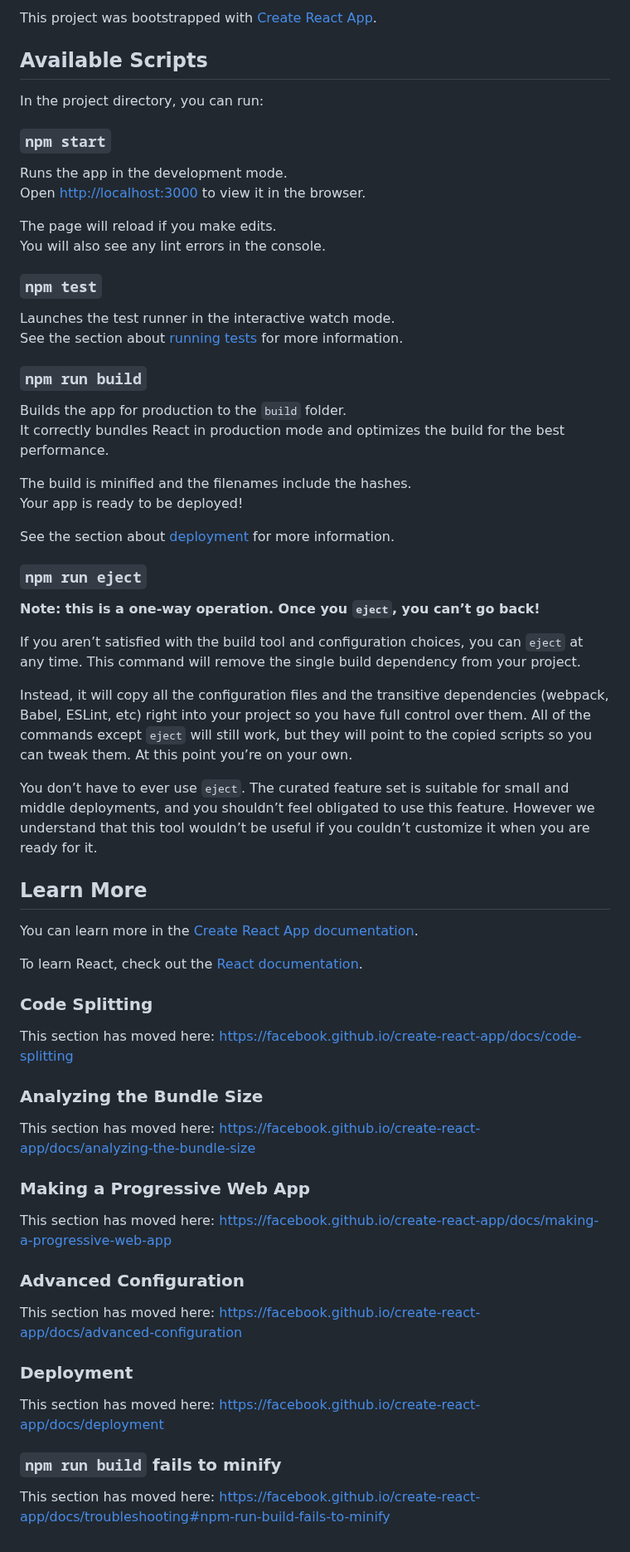
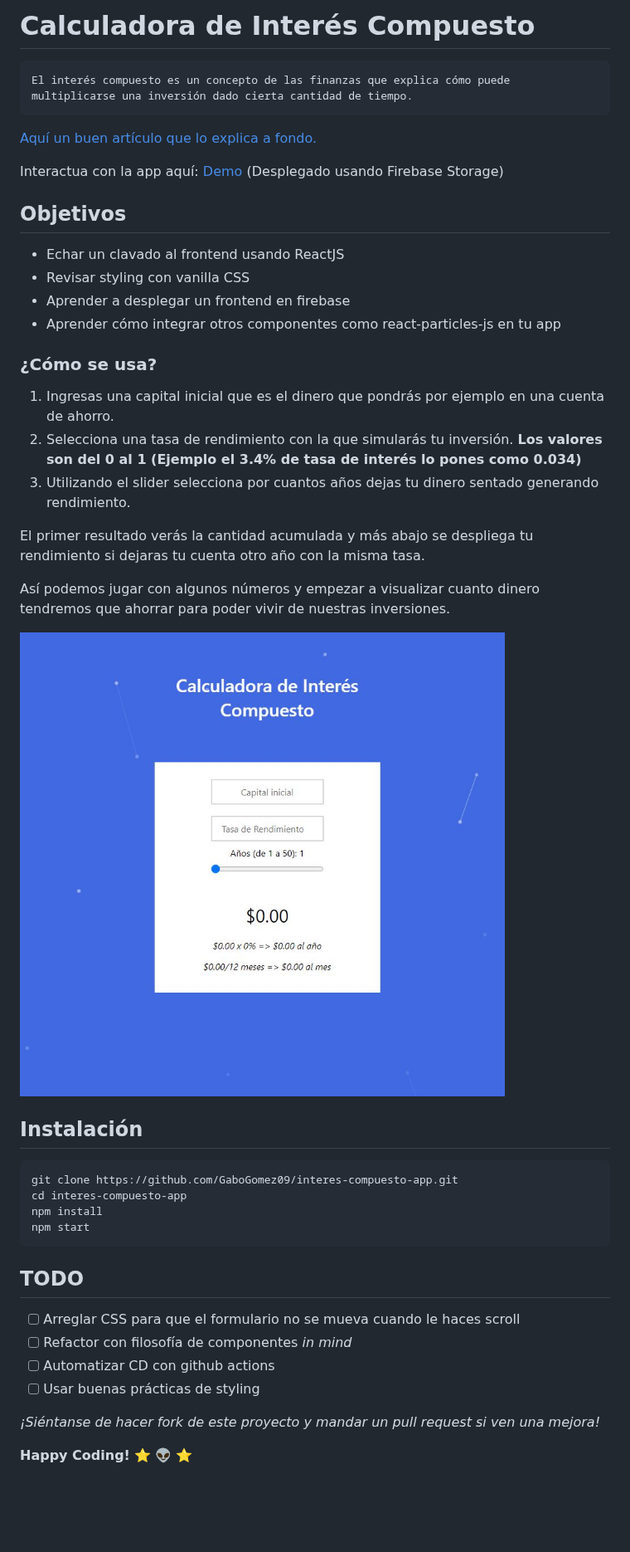
Before and after one commit to GaboGomezT/interes-compuesto-app, a Markdown page: README.md, the part around the change. Shown at 83% size. Drawn GitHub-style; pictures changed too: screenshot.JPG (added); blank space fills up the shorter version.

Commit message:
fixed title and added a basic readme

````diff
--- a/README.md
+++ b/README.md
@@ -1,68 +1,41 @@
-This project was bootstrapped with [Create React App](https://github.com/facebook/create-react-app).
+# Calculadora de Interés Compuesto
 
-## Available Scripts
+    El interés compuesto es un concepto de las finanzas que explica cómo puede multiplicarse una inversión dado cierta cantidad de tiempo.
+[Aquí un buen artículo que lo explica a fondo.](https://www.bbva.com/es/guia-de-finanzas-para-no-financieros-interes-compuesto/)
 
-In the project directory, you can run:
+Interactua con la app aquí: [Demo](https://interest-compuesto-react.web.app/) (Desplegado usando Firebase Storage)
 
-### `npm start`
+## Objetivos
+* Echar un clavado al frontend usando ReactJS
+* Revisar styling con vanilla CSS
+* Aprender a desplegar un frontend en firebase
+* Aprender cómo integrar otros componentes como react-particles-js en tu app
 
-Runs the app in the development mode.<br />
-Open [http://localhost:3000](http://localhost:3000) to view it in the browser.
+### ¿Cómo se usa?
+1. Ingresas una capital inicial que es el dinero que pondrás por ejemplo en una cuenta de ahorro.
+2. Selecciona una tasa de rendimiento con la que simularás tu inversión. **Los valores son del 0 al 1 (Ejemplo el 3.4% de tasa de interés lo pones como 0.034)**
+3. Utilizando el slider selecciona por cuantos años dejas tu dinero sentado generando rendimiento.
 
-The page will reload if you make edits.<br />
-You will also see any lint errors in the console.
+El primer resultado verás la cantidad acumulada y más abajo se despliega tu rendimiento si dejaras tu cuenta otro año con la misma tasa.
 
-### `npm test`
+Así podemos jugar con algunos números y empezar a visualizar cuanto dinero tendremos que ahorrar para poder vivir de nuestras inversiones.
 
-Launches the test runner in the interactive watch mode.<br />
-See the section about [running tests](https://facebook.github.io/create-react-app/docs/running-tests) for more information.
+![alt_text](screenshot.JPG)
 
-### `npm run build`
+## Instalación
+```
+git clone https://github.com/GaboGomez09/interes-compuesto-app.git
+cd interes-compuesto-app
+npm install
+npm start
+```
 
-Builds the app for production to the `build` folder.<br />
-It correctly bundles React in production mode and optimizes the build for the best performance.
+## TODO
+- [ ] Arreglar CSS para que el formulario no se mueva cuando le haces scroll
+- [ ] Refactor con filosofía de componentes _in mind_
+- [ ] Automatizar CD con github actions
+- [ ] Usar buenas prácticas de styling
 
-The build is minified and the filenames include the hashes.<br />
-Your app is ready to be deployed!
+_¡Siéntanse de hacer fork de este proyecto y mandar un pull request si ven una mejora!_
 
-See the section about [deployment](https://facebook.github.io/create-react-app/docs/deployment) for more information.
-
-### `npm run eject`
-
-**Note: this is a one-way operation. Once you `eject`, you can’t go back!**
-
-If you aren’t satisfied with the build tool and configuration choices, you can `eject` at any time. This command will remove the single build dependency from your project.
-
-Instead, it will copy all the configuration files and the transitive dependencies (webpack, Babel, ESLint, etc) right into your project so you have full control over them. All of the commands except `eject` will still work, but they will point to the copied scripts so you can tweak them. At this point you’re on your own.
-
-You don’t have to ever use `eject`. The curated feature set is suitable for small and middle deployments, and you shouldn’t feel obligated to use this feature. However we understand that this tool wouldn’t be useful if you couldn’t customize it when you are ready for it.
-
-## Learn More
-
-You can learn more in the [Create React App documentation](https://facebook.github.io/create-react-app/docs/getting-started).
-
-To learn React, check out the [React documentation](https://reactjs.org/).
-
-### Code Splitting
-
-This section has moved here: https://facebook.github.io/create-react-app/docs/code-splitting
-
-### Analyzing the Bundle Size
-
-This section has moved here: https://facebook.github.io/create-react-app/docs/analyzing-the-bundle-size
-
-### Making a Progressive Web App
-
-This section has moved here: https://facebook.github.io/create-react-app/docs/making-a-progressive-web-app
-
-### Advanced Configuration
-
-This section has moved here: https://facebook.github.io/create-react-app/docs/advanced-configuration
-
-### Deployment
-
-This section has moved here: https://facebook.github.io/create-react-app/docs/deployment
-
-### `npm run build` fails to minify
-
-This section has moved here: https://facebook.github.io/create-react-app/docs/troubleshooting#npm-run-build-fails-to-minify
+**Happy Coding!** :star: :alien: :star:
````
Also changed, not shown: 1 other file.
